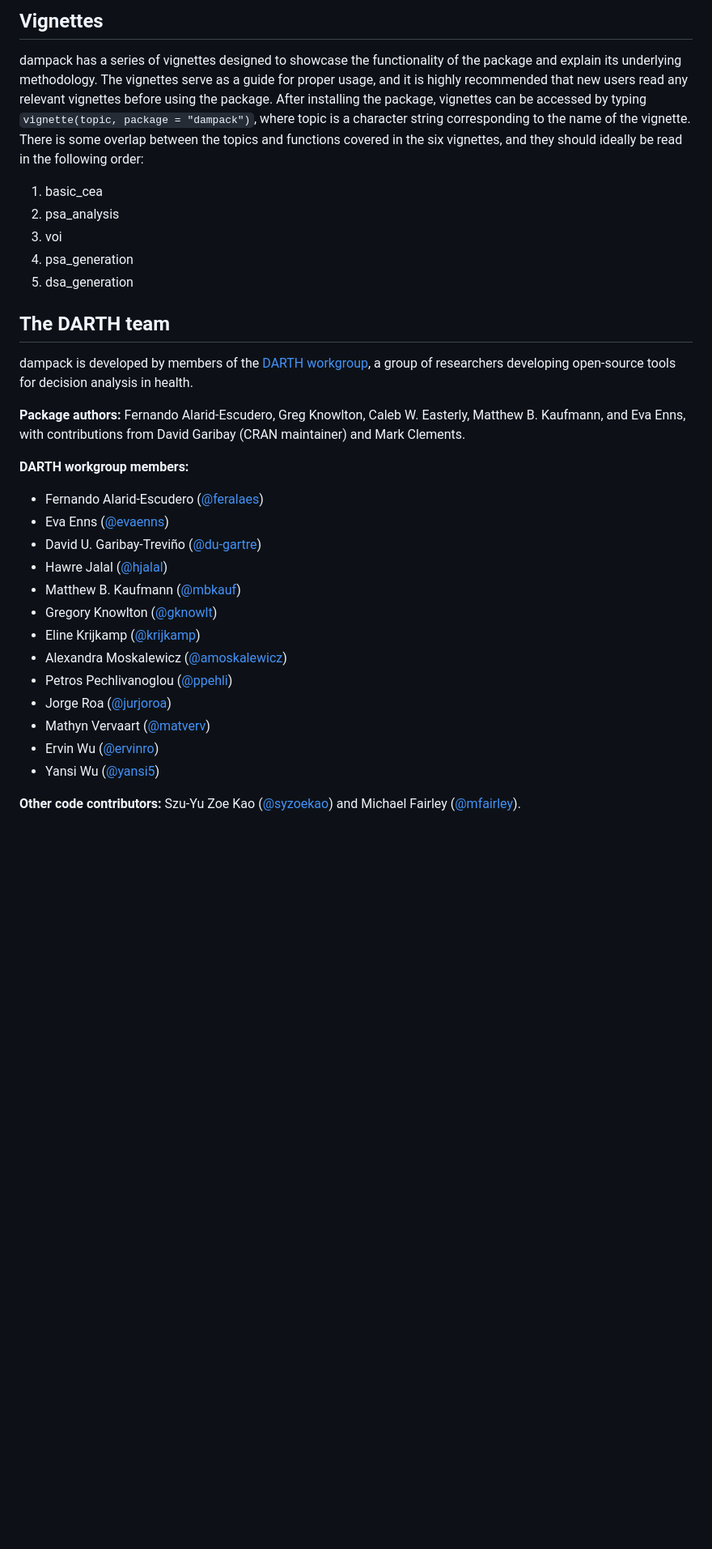
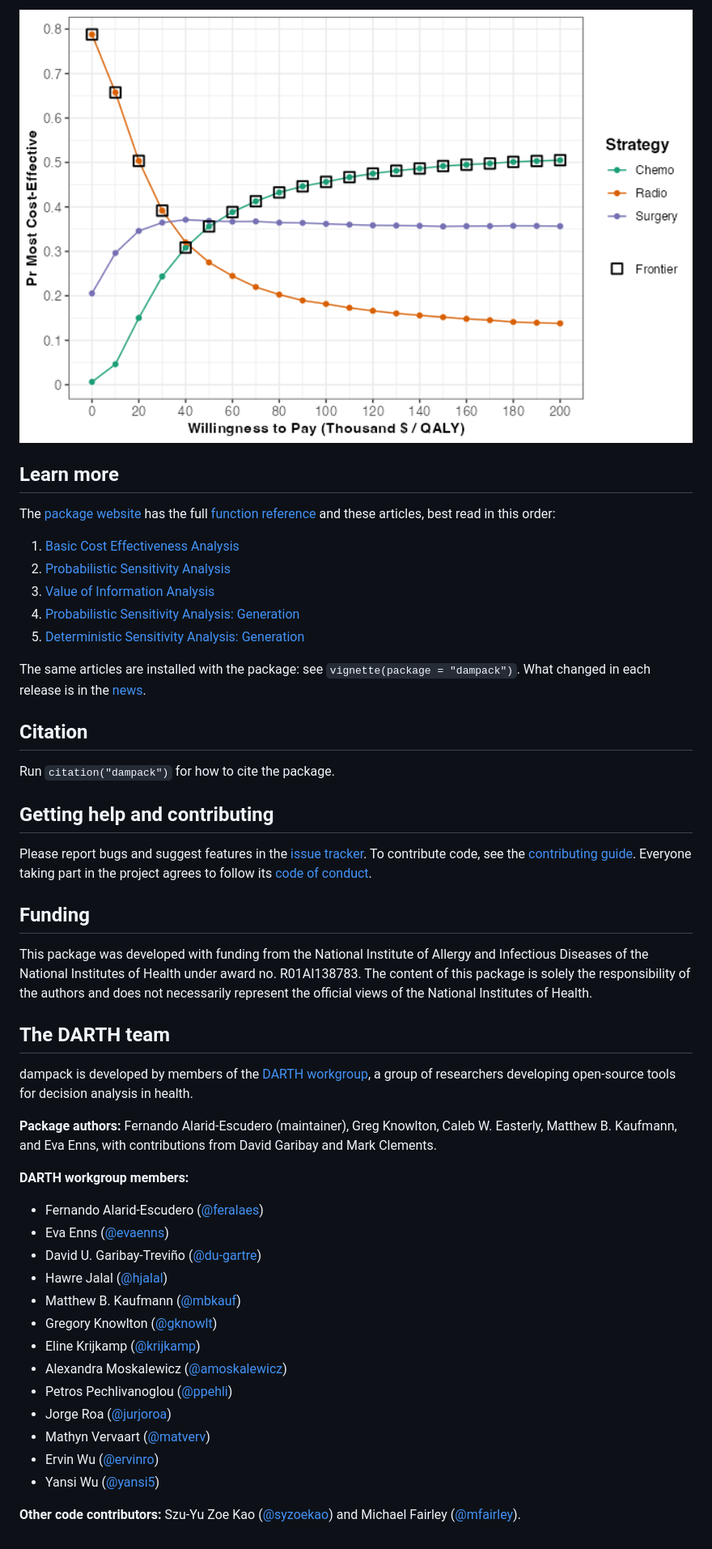
Before and after one commit to DARTH-git/dampack, a Markdown page: README.md, the part around one of its changes. Shown at 81% size. Rendered like a GitHub page; pictures changed too: man/figures/README-ceac-1.png (added); blank space fills up the shorter version.

````diff
--- a/README.md
+++ b/README.md
@@ -34,21 +116,58 @@ defaults write org.R-project.R force.LANG en_US.UTF-8
 ```
 
-## Vignettes
-dampack has a series of vignettes designed to showcase the functionality of the package and explain its underlying methodology.
-The vignettes serve as a guide for proper usage, and it is highly recommended that new users read any relevant vignettes before using the package.
-After installing the package, vignettes can be accessed by typing `vignette(topic, package = "dampack")`, where topic is a character string corresponding to the name of the vignette.
-There is some overlap between the topics and functions covered in the six vignettes, and they should ideally be read in the following order:
-1. basic_cea
-2. psa_analysis
-3. voi
-4. psa_generation
-5. dsa_generation
+<img src="man/figures/README-ceac-1.png" alt="Cost-effectiveness acceptability curves for chemotherapy, radiation and surgery, with the acceptability frontier." width="100%" />
+
+## Learn more
+
+The [package website](https://darth-git.github.io/dampack/) has the full
+[function reference](https://darth-git.github.io/dampack/reference/) and
+these articles, best read in this order:
+
+1.  [Basic Cost Effectiveness
+    Analysis](https://darth-git.github.io/dampack/articles/basic_cea.html)
+2.  [Probabilistic Sensitivity
+    Analysis](https://darth-git.github.io/dampack/articles/psa_analysis.html)
+3.  [Value of Information
+    Analysis](https://darth-git.github.io/dampack/articles/voi.html)
+4.  [Probabilistic Sensitivity Analysis:
+    Generation](https://darth-git.github.io/dampack/articles/psa_generation.html)
+5.  [Deterministic Sensitivity Analysis:
+    Generation](https://darth-git.github.io/dampack/articles/dsa_generation.html)
+
+The same articles are installed with the package: see
+`vignette(package = "dampack")`. What changed in each release is in the
+[news](https://darth-git.github.io/dampack/news/).
+
+## Citation
+
+Run `citation("dampack")` for how to cite the package.
+
+## Getting help and contributing
+
+Please report bugs and suggest features in the [issue
+tracker](https://github.com/DARTH-git/dampack/issues). To contribute
+code, see the [contributing
+guide](https://github.com/DARTH-git/dampack/blob/main/.github/CONTRIBUTING.md).
+Everyone taking part in the project agrees to follow its [code of
+conduct](https://github.com/DARTH-git/dampack/blob/main/CODE_OF_CONDUCT.md).
+
+## Funding
+
+This package was developed with funding from the National Institute of
+Allergy and Infectious Diseases of the National Institutes of Health
+under award no. R01AI138783. The content of this package is solely the
+responsibility of the authors and does not necessarily represent the
+official views of the National Institutes of Health.
 
 ## The DARTH team
 
-dampack is developed by members of the [DARTH workgroup](https://www.darthworkgroup.com/), a group of researchers developing open-source tools for decision analysis in health.
+dampack is developed by members of the [DARTH
+workgroup](https://www.darthworkgroup.com/), a group of researchers
+developing open-source tools for decision analysis in health.
 
-**Package authors:** Fernando Alarid-Escudero, Greg Knowlton, Caleb W. Easterly, Matthew B. Kaufmann, and Eva Enns, with contributions from David Garibay (CRAN maintainer) and Mark Clements.
+**Package authors:** Fernando Alarid-Escudero (maintainer), Greg
+Knowlton, Caleb W. Easterly, Matthew B. Kaufmann, and Eva Enns, with
+contributions from David Garibay and Mark Clements.
 
 **DARTH workgroup members:**
 
@@ -59,11 +178,14 @@ dampack is developed by members of the [DARTH workgroup](https://www.darthworkgr
 - Matthew B. Kaufmann ([@mbkauf](https://github.com/mbkauf))
 - Gregory Knowlton ([@gknowlt](https://github.com/gknowlt))
 - Eline Krijkamp ([@krijkamp](https://github.com/krijkamp))
-- Alexandra Moskalewicz ([@amoskalewicz](https://github.com/amoskalewicz))
+- Alexandra Moskalewicz
+  ([@amoskalewicz](https://github.com/amoskalewicz))
 - Petros Pechlivanoglou ([@ppehli](https://github.com/ppehli))
 - Jorge Roa ([@jurjoroa](https://github.com/jurjoroa))
 - Mathyn Vervaart ([@matverv](https://github.com/matverv))
 - Ervin Wu ([@ervinro](https://github.com/ervinro))
 - Yansi Wu ([@yansi5](https://github.com/yansi5))
 
-**Other code contributors:** Szu-Yu Zoe Kao ([@syzoekao](https://github.com/syzoekao)) and Michael Fairley ([@mfairley](https://github.com/mfairley)).
+**Other code contributors:** Szu-Yu Zoe Kao
+([@syzoekao](https://github.com/syzoekao)) and Michael Fairley
+([@mfairley](https://github.com/mfairley)).
````
Also changed, not shown: other parts of README.md (+97 -15 lines), 2 other files.
